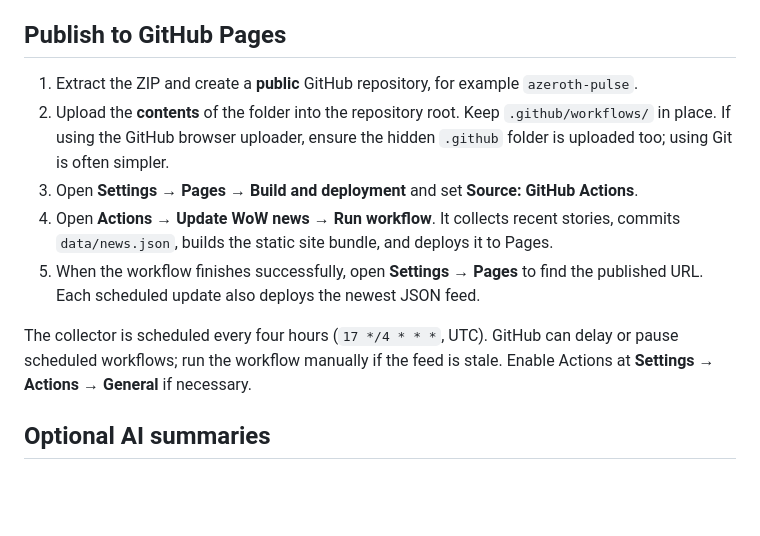
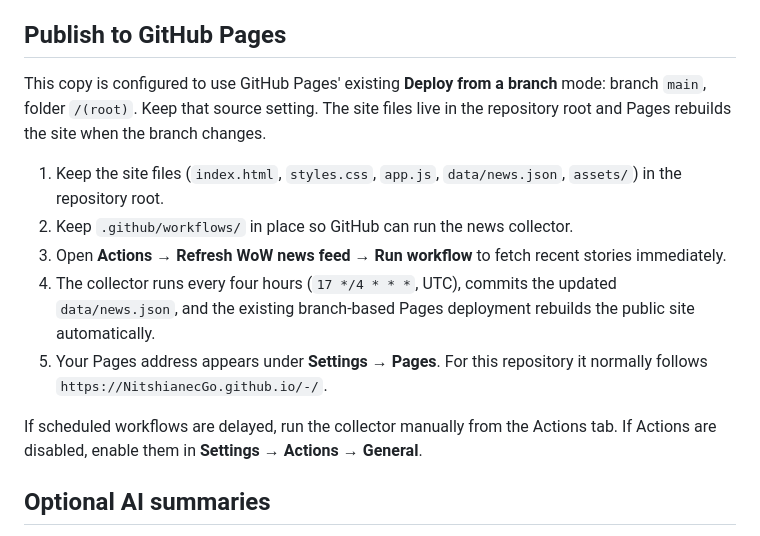
Before and after one commit to NitshianecGo/-, a Markdown page: README.md, the part around the change. Rendered like a GitHub page; blank space fills up the shorter version.

Commit message:
docs: document current branch-based Pages deployment

```diff
--- a/README.md
+++ b/README.md
@@ -24,13 +24,15 @@ A responsive Russian/English World of Warcraft news site with a five-day feed, t
 
 ## Publish to GitHub Pages
 
-1. Extract the ZIP and create a **public** GitHub repository, for example `azeroth-pulse`.
-2. Upload the **contents** of the folder into the repository root. Keep `.github/workflows/` in place. If using the GitHub browser uploader, ensure the hidden `.github` folder is uploaded too; using Git is often simpler.
-3. Open **Settings → Pages → Build and deployment** and set **Source: GitHub Actions**.
-4. Open **Actions → Update WoW news → Run workflow**. It collects recent stories, commits `data/news.json`, builds the static site bundle, and deploys it to Pages.
-5. When the workflow finishes successfully, open **Settings → Pages** to find the published URL. Each scheduled update also deploys the newest JSON feed.
+This copy is configured to use GitHub Pages' existing **Deploy from a branch** mode: branch `main`, folder `/(root)`. Keep that source setting. The site files live in the repository root and Pages rebuilds the site when the branch changes.
 
-The collector is scheduled every four hours (`17 */4 * * *`, UTC). GitHub can delay or pause scheduled workflows; run the workflow manually if the feed is stale. Enable Actions at **Settings → Actions → General** if necessary.
+1. Keep the site files (`index.html`, `styles.css`, `app.js`, `data/news.json`, `assets/`) in the repository root.
+2. Keep `.github/workflows/` in place so GitHub can run the news collector.
+3. Open **Actions → Refresh WoW news feed → Run workflow** to fetch recent stories immediately.
+4. The collector runs every four hours (`17 */4 * * *`, UTC), commits the updated `data/news.json`, and the existing branch-based Pages deployment rebuilds the public site automatically.
+5. Your Pages address appears under **Settings → Pages**. For this repository it normally follows `https://NitshianecGo.github.io/-/`.
+
+If scheduled workflows are delayed, run the collector manually from the Actions tab. If Actions are disabled, enable them in **Settings → Actions → General**.
 
 ## Optional AI summaries
 
```
